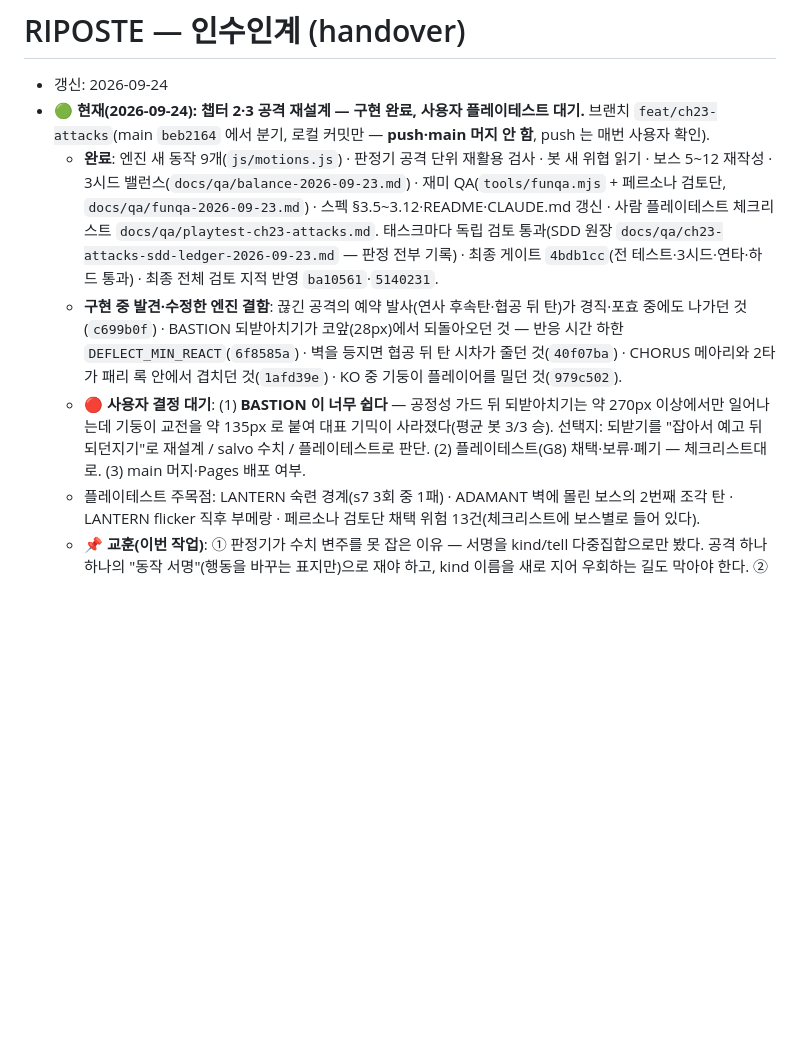
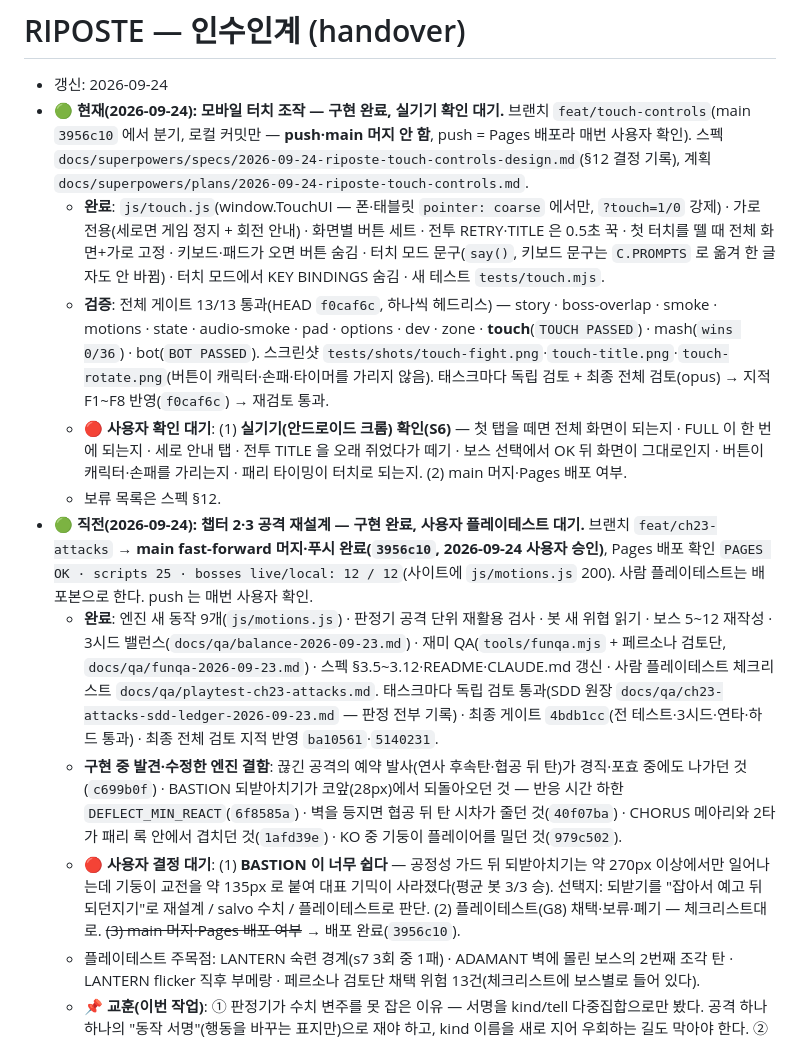
Before and after one commit to kkp8121-rgb/riposte, a Markdown page: docs/handover.md, the part around the change. Rendered like a GitHub page; blank space fills up the shorter version.

Commit message:
docs(touch): 구현 완료 기록 — 스펙 상태·결정 기록·CLAUDE.md 소개·handover
Co-Authored-By: Claude Opus 5.5 (1M context) <noreply@anthropic.com>

```diff
--- a/docs/handover.md
+++ b/docs/handover.md
@@ -1,10 +1,15 @@
 # RIPOSTE — 인수인계 (handover)
 
 - 갱신: 2026-09-24
-- 🟢 **현재(2026-09-24): 챕터 2·3 공격 재설계 — 구현 완료, 사용자 플레이테스트 대기.** 브랜치 `feat/ch23-attacks`(main `beb2164` 에서 분기, 로컬 커밋만 — **push·main 머지 안 함**, push 는 매번 사용자 확인).
+- 🟢 **현재(2026-09-24): 모바일 터치 조작 — 구현 완료, 실기기 확인 대기.** 브랜치 `feat/touch-controls`(main `3956c10` 에서 분기, 로컬 커밋만 — **push·main 머지 안 함**, push = Pages 배포라 매번 사용자 확인). 스펙 `docs/superpowers/specs/2026-09-24-riposte-touch-controls-design.md`(§12 결정 기록), 계획 `docs/superpowers/plans/2026-09-24-riposte-touch-controls.md`.
+  - **완료**: `js/touch.js`(window.TouchUI — 폰·태블릿 `pointer: coarse` 에서만, `?touch=1/0` 강제) · 가로 전용(세로면 게임 정지 + 회전 안내) · 화면별 버튼 세트 · 전투 RETRY·TITLE 은 0.5초 꾹 · 첫 터치를 뗄 때 전체 화면+가로 고정 · 키보드·패드가 오면 버튼 숨김 · 터치 모드 문구(`say()`, 키보드 문구는 `C.PROMPTS` 로 옮겨 한 글자도 안 바뀜) · 터치 모드에서 KEY BINDINGS 숨김 · 새 테스트 `tests/touch.mjs`.
+  - **검증**: 전체 게이트 13/13 통과(HEAD `f0caf6c`, 하나씩 헤드리스) — story · boss-overlap · smoke · motions · state · audio-smoke · pad · options · dev · zone · **touch**(`TOUCH PASSED`) · mash(`wins 0/36`) · bot(`BOT PASSED`). 스크린샷 `tests/shots/touch-fight.png`·`touch-title.png`·`touch-rotate.png`(버튼이 캐릭터·손패·타이머를 가리지 않음). 태스크마다 독립 검토 + 최종 전체 검토(opus) → 지적 F1~F8 반영(`f0caf6c`) → 재검토 통과.
+  - 🔴 **사용자 확인 대기**: (1) **실기기(안드로이드 크롬) 확인(S6)** — 첫 탭을 떼면 전체 화면이 되는지 · FULL 이 한 번에 되는지 · 세로 안내 탭 · 전투 TITLE 을 오래 쥐었다가 떼기 · 보스 선택에서 OK 뒤 화면이 그대로인지 · 버튼이 캐릭터·손패를 가리는지 · 패리 타이밍이 터치로 되는지. (2) main 머지·Pages 배포 여부.
+  - 보류 목록은 스펙 §12.
+- 🟢 **직전(2026-09-24): 챕터 2·3 공격 재설계 — 구현 완료, 사용자 플레이테스트 대기.** 브랜치 `feat/ch23-attacks` → **main fast-forward 머지·푸시 완료(`3956c10`, 2026-09-24 사용자 승인)**, Pages 배포 확인 `PAGES OK · scripts 25 · bosses live/local: 12 / 12`(사이트에 `js/motions.js` 200). 사람 플레이테스트는 배포본으로 한다. push 는 매번 사용자 확인.
   - **완료**: 엔진 새 동작 9개(`js/motions.js`) · 판정기 공격 단위 재활용 검사 · 봇 새 위협 읽기 · 보스 5~12 재작성 · 3시드 밸런스(`docs/qa/balance-2026-09-23.md`) · 재미 QA(`tools/funqa.mjs` + 페르소나 검토단, `docs/qa/funqa-2026-09-23.md`) · 스펙 §3.5~3.12·README·CLAUDE.md 갱신 · 사람 플레이테스트 체크리스트 `docs/qa/playtest-ch23-attacks.md`. 태스크마다 독립 검토 통과(SDD 원장 `docs/qa/ch23-attacks-sdd-ledger-2026-09-23.md` — 판정 전부 기록) · 최종 게이트 `4bdb1cc`(전 테스트·3시드·연타·하드 통과) · 최종 전체 검토 지적 반영 `ba10561`·`5140231`.
   - **구현 중 발견·수정한 엔진 결함**: 끊긴 공격의 예약 발사(연사 후속탄·협공 뒤 탄)가 경직·포효 중에도 나가던 것(`c699b0f`) · BASTION 되받아치기가 코앞(28px)에서 되돌아오던 것 — 반응 시간 하한 `DEFLECT_MIN_REACT`(`6f8585a`) · 벽을 등지면 협공 뒤 탄 시차가 줄던 것(`40f07ba`) · CHORUS 메아리와 2타가 패리 록 안에서 겹치던 것(`1afd39e`) · KO 중 기둥이 플레이어를 밀던 것(`979c502`).
-  - 🔴 **사용자 결정 대기**: (1) **BASTION 이 너무 쉽다** — 공정성 가드 뒤 되받아치기는 약 270px 이상에서만 일어나는데 기둥이 교전을 약 135px 로 붙여 대표 기믹이 사라졌다(평균 봇 3/3 승). 선택지: 되받기를 "잡아서 예고 뒤 되던지기"로 재설계 / salvo 수치 / 플레이테스트로 판단. (2) 플레이테스트(G8) 채택·보류·폐기 — 체크리스트대로. (3) main 머지·Pages 배포 여부.
+  - 🔴 **사용자 결정 대기**: (1) **BASTION 이 너무 쉽다** — 공정성 가드 뒤 되받아치기는 약 270px 이상에서만 일어나는데 기둥이 교전을 약 135px 로 붙여 대표 기믹이 사라졌다(평균 봇 3/3 승). 선택지: 되받기를 "잡아서 예고 뒤 되던지기"로 재설계 / salvo 수치 / 플레이테스트로 판단. (2) 플레이테스트(G8) 채택·보류·폐기 — 체크리스트대로. ~~(3) main 머지·Pages 배포 여부~~ → 배포 완료(`3956c10`).
   - 플레이테스트 주목점: LANTERN 숙련 경계(s7 3회 중 1패) · ADAMANT 벽에 몰린 보스의 2번째 조각 탄 · LANTERN flicker 직후 부메랑 · 페르소나 검토단 채택 위험 13건(체크리스트에 보스별로 들어 있다).
   - 📌 **교훈(이번 작업)**: ① 판정기가 수치 변주를 못 잡은 이유 — 서명을 kind/tell 다중집합으로만 봤다. 공격 하나하나의 "동작 서명"(행동을 바꾸는 표지만)으로 재야 하고, kind 이름을 새로 지어 우회하는 길도 막아야 한다. ② "봇이 이긴다"는 공정함을 증명하지 않는다 — 코앞에서 생긴 탄·확률로 튀어오는 탄은 봇 계측(`funqa.mjs` 반응 시간)으로 따로 찾아야 했다. ③ 공정성 가드가 보스 정체성을 지울 수 있다(BASTION) — 가드와 기믹이 같은 거리 조건을 다투는지 설계 단계에서 본다. ④ 위임 에이전트는 전역 "커밋은 확인 후" 규칙 때문에 커밋을 거부할 수 있다 — 지시문에 사용자 승인 사실을 명시한다. ⑤ 산출물·창을 자동으로 열지 않는다(사용자 지시 09-23).
 - 이전 갱신(2026-09-23, 설계 시점):
```
Also changed, not shown: CLAUDE.md (+3 -2 lines), 1 other file.
